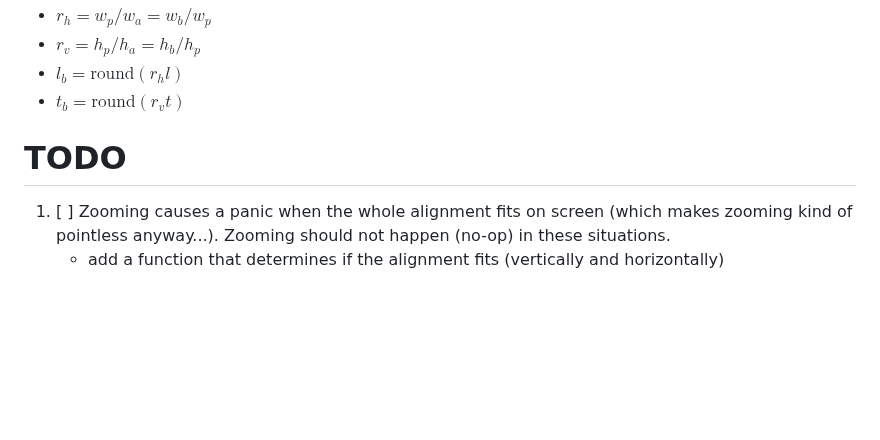
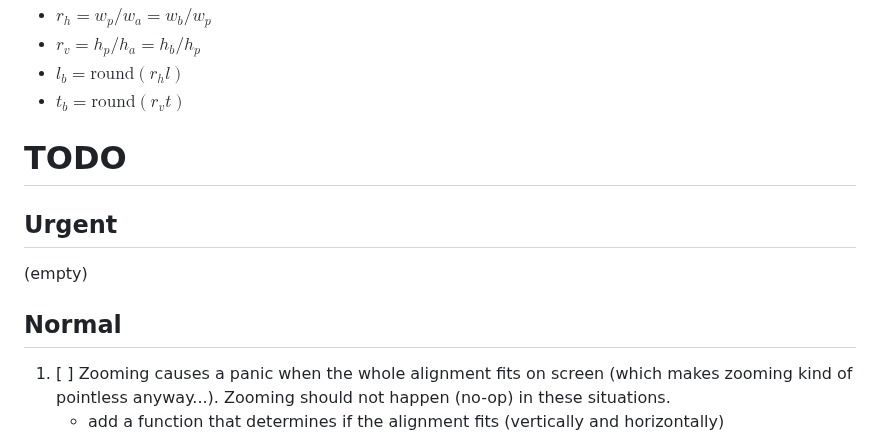
Before and after one commit to sib-swiss/termal, a Markdown page: roadmap.md, the part around the change. Rendered like a GitHub page; blank space fills up the shorter version.

Commit message:
New sct for urgent TODOs

```diff
--- a/roadmap.md
+++ b/roadmap.md
@@ -293,6 +293,14 @@ h_s                 h_b               |                          ||
 TODO
 ====
 
+Urgent
+------
+
+(empty)
+
+Normal
+------
+
 1. [ ] Zooming causes a panic when the whole alignment fits on screen (which
    makes zooming kind of pointless anyway...). Zooming should not happen (no-op)
    in these situations.
```
